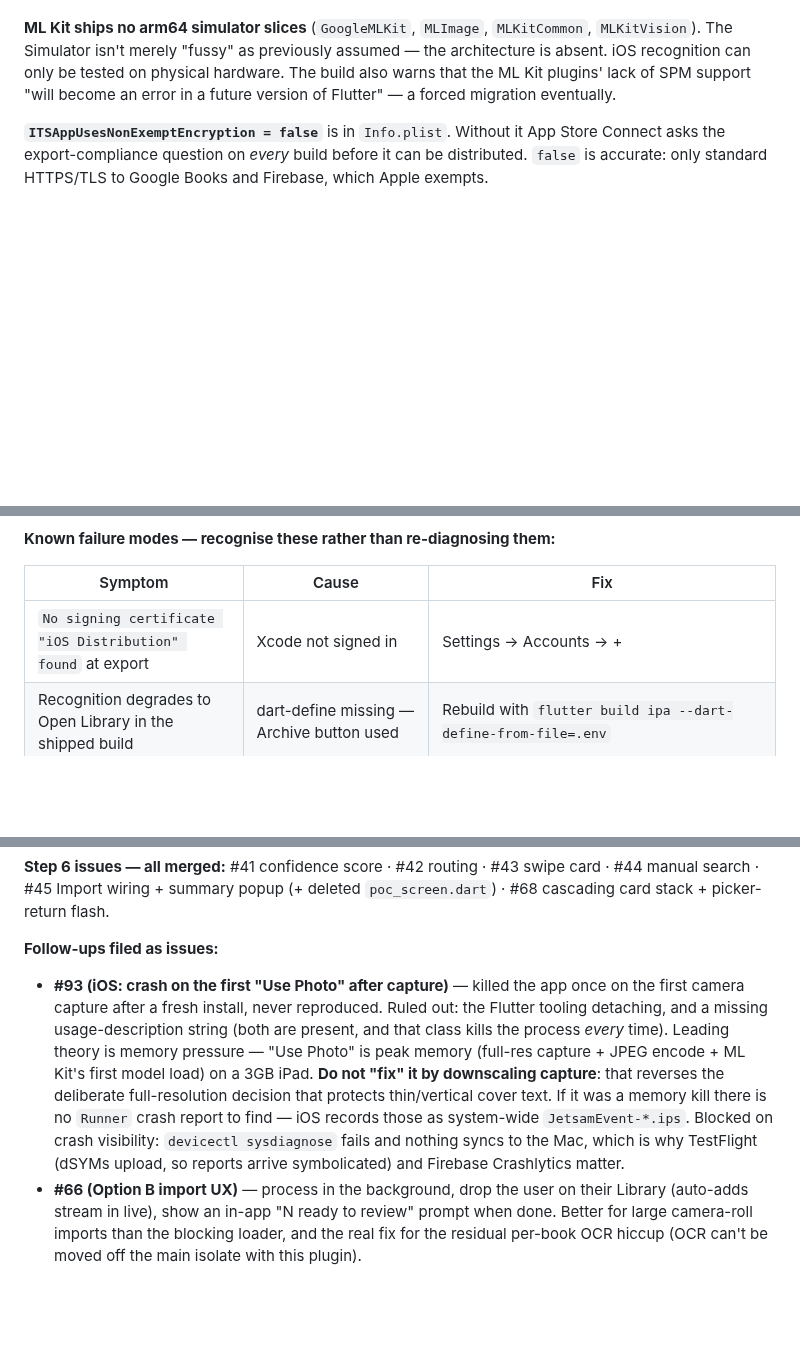
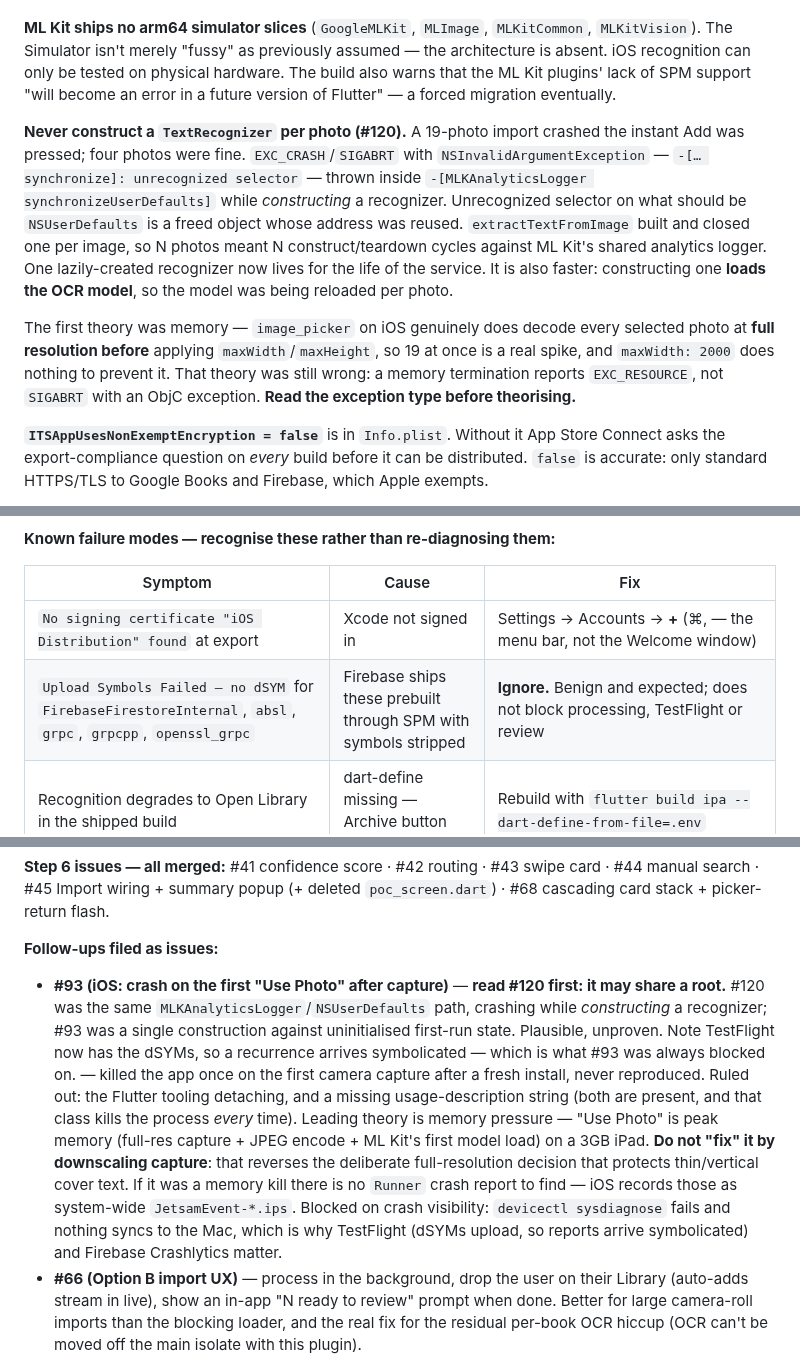
Before and after one commit to BodeKaanta/Book-Shelf-Project, a Markdown page: CLAUDE.md, 3 parts joined by grey strips. Rendered like a GitHub page; blank space fills up the shorter version.

```diff
--- a/CLAUDE.md
+++ b/CLAUDE.md
@@ -225,6 +225,10 @@ flutter run --release --dart-define-from-file=.env -d <device-id>
 
 **ML Kit ships no arm64 simulator slices** (`GoogleMLKit`, `MLImage`, `MLKitCommon`, `MLKitVision`). The Simulator isn't merely "fussy" as previously assumed — the architecture is absent. iOS recognition can only be tested on physical hardware. The build also warns that the ML Kit plugins' lack of SPM support "will become an error in a future version of Flutter" — a forced migration eventually.
 
+**Never construct a `TextRecognizer` per photo (#120).** A 19-photo import crashed the instant Add was pressed; four photos were fine. `EXC_CRASH`/`SIGABRT` with `NSInvalidArgumentException` — `-[… synchronize]: unrecognized selector` — thrown inside `-[MLKAnalyticsLogger synchronizeUserDefaults]` while *constructing* a recognizer. Unrecognized selector on what should be `NSUserDefaults` is a freed object whose address was reused. `extractTextFromImage` built and closed one per image, so N photos meant N construct/teardown cycles against ML Kit's shared analytics logger. One lazily-created recognizer now lives for the life of the service. It is also faster: constructing one **loads the OCR model**, so the model was being reloaded per photo.
+
+The first theory was memory — `image_picker` on iOS genuinely does decode every selected photo at **full resolution before** applying `maxWidth`/`maxHeight`, so 19 at once is a real spike, and `maxWidth: 2000` does nothing to prevent it. That theory was still wrong: a memory termination reports `EXC_RESOURCE`, not `SIGABRT` with an ObjC exception. **Read the exception type before theorising.**
+
 **`ITSAppUsesNonExemptEncryption = false`** is in `Info.plist`. Without it App Store Connect asks the export-compliance question on *every* build before it can be distributed. `false` is accurate: only standard HTTPS/TLS to Google Books and Firebase, which Apple exempts.
 
 **Which machine can cut a release:**
@@ -308,7 +316,8 @@ Distribute App → App Store Connect → Upload. Then watch **App Store Connect
 
 | Symptom | Cause | Fix |
 |---|---|---|
-| `No signing certificate "iOS Distribution" found` at export | Xcode not signed in | Settings → Accounts → + |
+| `No signing certificate "iOS Distribution" found` at export | Xcode not signed in | Settings → Accounts → **+** (⌘, — the menu bar, not the Welcome window) |
+| `Upload Symbols Failed — no dSYM` for `FirebaseFirestoreInternal`, `absl`, `grpc`, `grpcpp`, `openssl_grpc` | Firebase ships these prebuilt through SPM with symbols stripped | **Ignore.** Benign and expected; does not block processing, TestFlight or review |
 | Recognition degrades to Open Library in the shipped build | dart-define missing — Archive button used | Rebuild with `flutter build ipa --dart-define-from-file=.env` |
 | `pod install` rejects platform 15.5 | ML Kit demanding higher | Raise it in `ios/Podfile` **and** `IPHONEOS_DEPLOYMENT_TARGET` together — they must match |
 | "can only be launched from Flutter tooling" on the device | Normal for debug: the JIT needs a debugger attached | `flutter run --release --dart-define-from-file=.env -d <id>` |
@@ -484,7 +503,7 @@ The deck animates forward off the existing fly-out `AnimationController` (gated
 **Step 6 issues — all merged:** #41 confidence score · #42 routing · #43 swipe card · #44 manual search · #45 Import wiring + summary popup (+ deleted `poc_screen.dart`) · #68 cascading card stack + picker-return flash.
 
 **Follow-ups filed as issues:**
-- **#93 (iOS: crash on the first "Use Photo" after capture)** — killed the app once on the first camera capture after a fresh install, never reproduced. Ruled out: the Flutter tooling detaching, and a missing usage-description string (both are present, and that class kills the process *every* time). Leading theory is memory pressure — "Use Photo" is peak memory (full-res capture + JPEG encode + ML Kit's first model load) on a 3GB iPad. **Do not "fix" it by downscaling capture**: that reverses the deliberate full-resolution decision that protects thin/vertical cover text. If it was a memory kill there is no `Runner` crash report to find — iOS records those as system-wide `JetsamEvent-*.ips`. Blocked on crash visibility: `devicectl sysdiagnose` fails and nothing syncs to the Mac, which is why TestFlight (dSYMs upload, so reports arrive symbolicated) and Firebase Crashlytics matter.
+- **#93 (iOS: crash on the first "Use Photo" after capture)** — **read #120 first: it may share a root.** #120 was the same `MLKAnalyticsLogger`/`NSUserDefaults` path, crashing while *constructing* a recognizer; #93 was a single construction against uninitialised first-run state. Plausible, unproven. Note TestFlight now has the dSYMs, so a recurrence arrives symbolicated — which is what #93 was always blocked on. — killed the app once on the first camera capture after a fresh install, never reproduced. Ruled out: the Flutter tooling detaching, and a missing usage-description string (both are present, and that class kills the process *every* time). Leading theory is memory pressure — "Use Photo" is peak memory (full-res capture + JPEG encode + ML Kit's first model load) on a 3GB iPad. **Do not "fix" it by downscaling capture**: that reverses the deliberate full-resolution decision that protects thin/vertical cover text. If it was a memory kill there is no `Runner` crash report to find — iOS records those as system-wide `JetsamEvent-*.ips`. Blocked on crash visibility: `devicectl sysdiagnose` fails and nothing syncs to the Mac, which is why TestFlight (dSYMs upload, so reports arrive symbolicated) and Firebase Crashlytics matter.
 - **#66 (Option B import UX)** — process in the background, drop the user on their Library (auto-adds stream in live), show an in-app "N ready to review" prompt when done. Better for large camera-roll imports than the blocking loader, and the real fix for the residual per-book OCR hiccup (OCR can't be moved off the main isolate with this plugin).
 - ✅ **#87 (delete `linux/`, `macos/`, `windows/`) — done.** Seven generated plugin-registrant files used to show as modified after **every** `flutter pub get` (including the implicit ones inside `dart run flutter_launcher_icons` and `flutterfire configure`) with **zero content change**: Flutter writes LF, Windows Git checks out CRLF. It made a clean `main` read as dirty (`main*` in VS Code) and cost real diagnosis time. **Deleting the folders was necessary but not sufficient** — `flutter pub get` still regenerates the registrant stubs into those paths (an empty `windows/`, three files under `linux/flutter/`, `macos/Flutter/`), so they came straight back as *untracked* noise instead of modified noise. The fix is both halves: the tracked scaffolding is deleted **and** `/linux/`, `/macos/`, `/windows/` are gitignored. Desktop is not a build target — Android + iOS only — so if it were ever wanted, `flutter create --platforms=windows .` regenerates it.
 - **#100 (search your own library)** — requested by Richie; there is currently no way to find a book you already own. One screen, opened from the bottom-nav Search tab *and* a search icon in the Library AppBar. Filters `booksStreamProvider` **in memory** rather than querying Firestore: Firestore has no substring search (server-side would mean a third-party index like Algolia), the free tier caps at 100 books, and in-memory also works offline at no read cost. `_GridTile` is private to `library_screen.dart` and should be extracted so search results match the grid instead of drifting from it.
```
Also changed, not shown: other parts of CLAUDE.md (+21 -7 lines).
